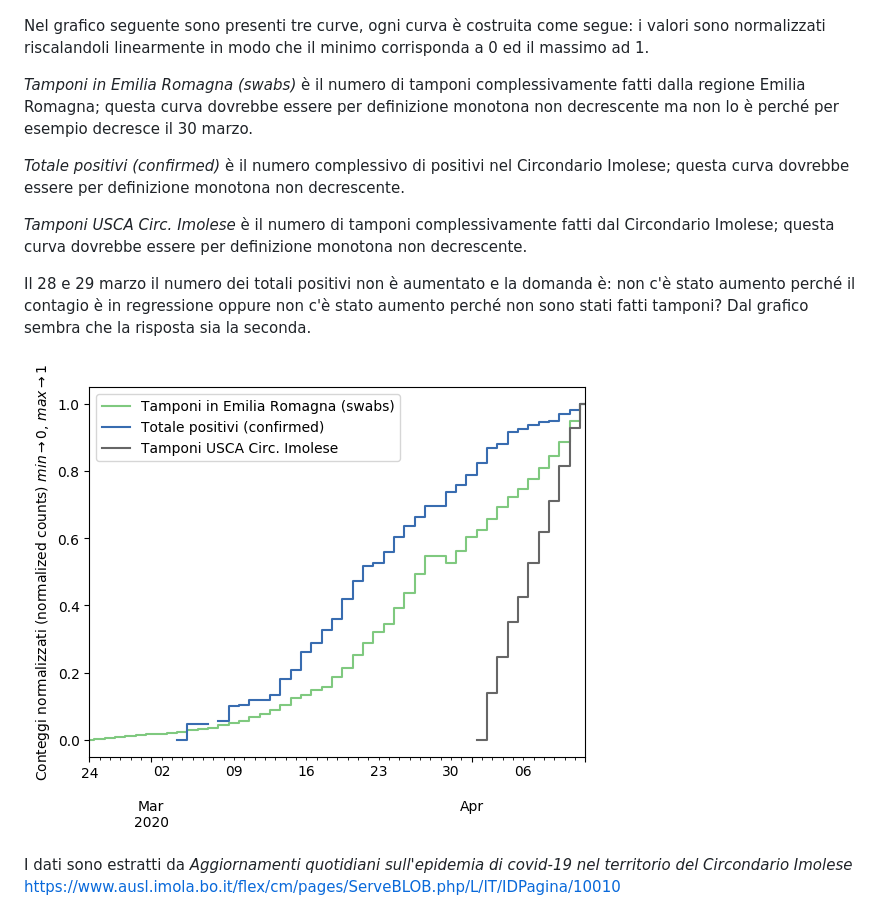
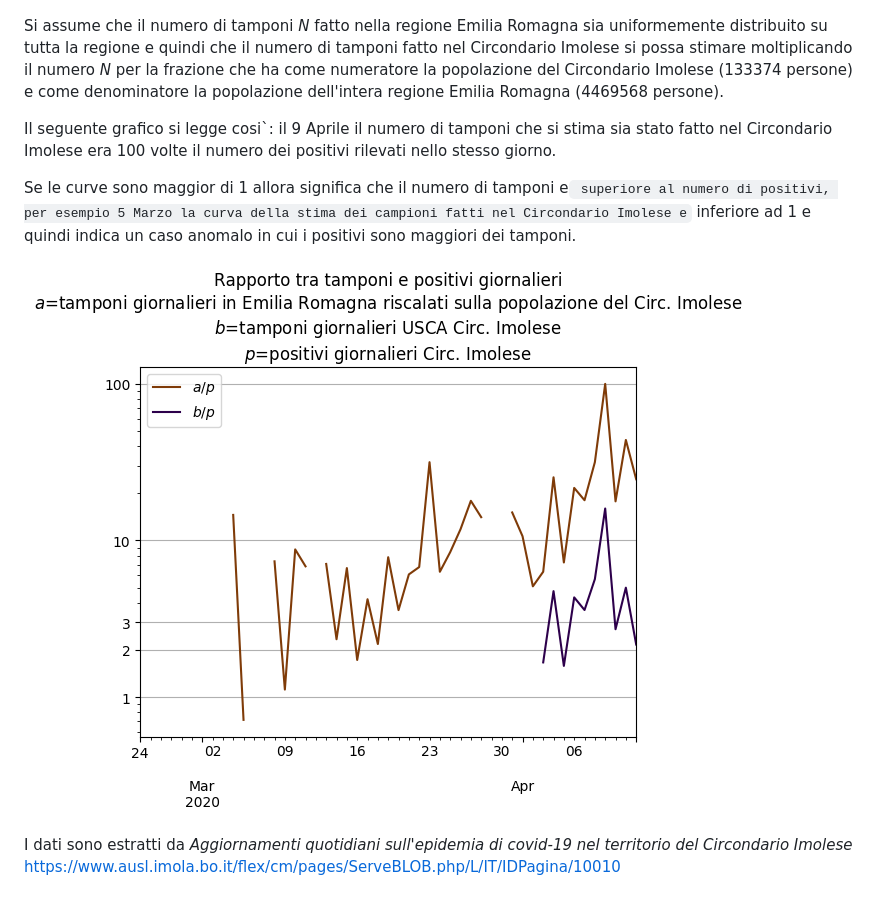
Before and after one commit to alessandro-gentilini/alessandro-gentilini.github.io, a Markdown page: COVID-19/readme.MD, the part around the change. Drawn GitHub-style; pictures changed too: COVID-19/COVID-19-swabs.png.

Commit message:
Change the swabs plot

```diff
--- a/COVID-19/readme.MD
+++ b/COVID-19/readme.MD
@@ -6,29 +6,21 @@
 
 ![Boxplot for daily positive graph](COVID-19-daily_positive_boxplot.png)
 
-Nel grafico seguente sono presenti tre curve, ogni curva è costruita
-come segue: i valori sono normalizzati riscalandoli linearmente
-in modo che il minimo corrisponda a 0 ed il massimo ad 1.
+Si assume che il numero di tamponi *N* fatto nella regione Emilia Romagna sia
+uniformemente distribuito su tutta la regione e quindi che il numero di
+tamponi fatto nel Circondario Imolese si possa stimare moltiplicando
+il numero *N* per la frazione che ha come numeratore la popolazione
+del Circondario Imolese (133374 persone) e come denominatore la popolazione
+dell'intera regione Emilia Romagna (4469568 persone).
 
-*Tamponi in Emilia Romagna (swabs)* è il numero di tamponi
-complessivamente fatti dalla regione Emilia Romagna; questa curva
-dovrebbe essere per definizione monotona non decrescente ma non lo è perché
-per esempio decresce il 30 marzo.
+Il seguente grafico si legge cosi`: il 9 Aprile il numero di tamponi
+che si stima sia stato fatto nel Circondario Imolese era 100 volte
+il numero dei positivi rilevati nello stesso giorno.
 
-*Totale positivi (confirmed)* è il numero complessivo di positivi
-nel Circondario Imolese; questa curva
-dovrebbe essere per definizione monotona non decrescente.
-
-*Tamponi USCA Circ. Imolese* è il numero di tamponi complessivamente
-fatti dal Circondario Imolese; questa curva
-dovrebbe essere per definizione monotona non decrescente.
-
-Il 28 e 29 marzo il numero dei totali positivi non è aumentato e la
-domanda è: non c'è stato aumento perché il contagio è in regressione
-oppure non c'è stato aumento perché non sono stati fatti tamponi?
-Dal grafico sembra che la risposta sia la seconda.
-
-
+Se le curve sono maggior di 1 allora significa che il numero di tamponi
+e` superiore al numero di positivi, per esempio 5 Marzo la curva della stima
+dei campioni fatti nel Circondario Imolese e` inferiore ad 1 e quindi
+indica un caso anomalo in cui i positivi sono maggiori dei tamponi.
 
 ![COVID-19 cumulative graph and swabs data](COVID-19-swabs.png)
 
```
Also changed, not shown: 2 other files.
